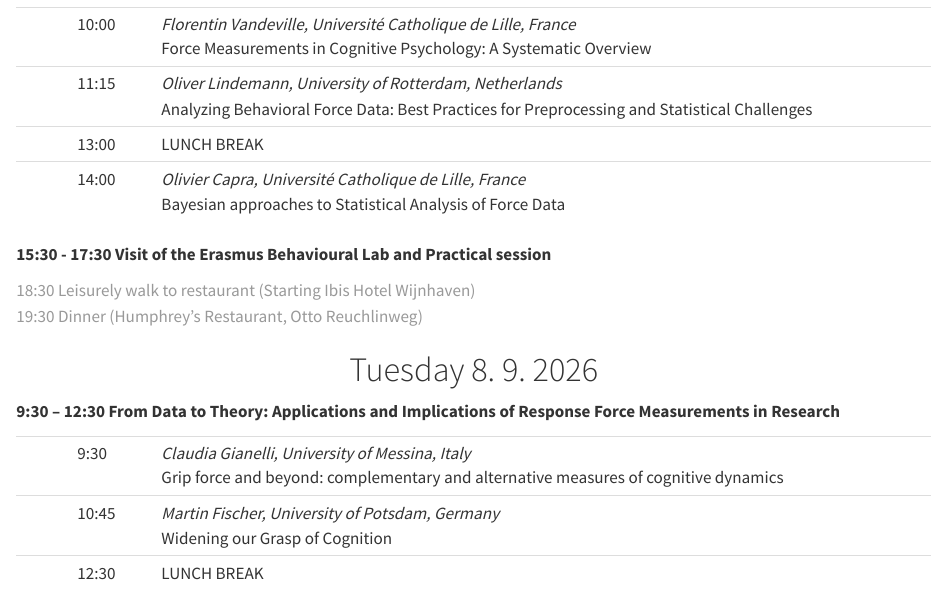
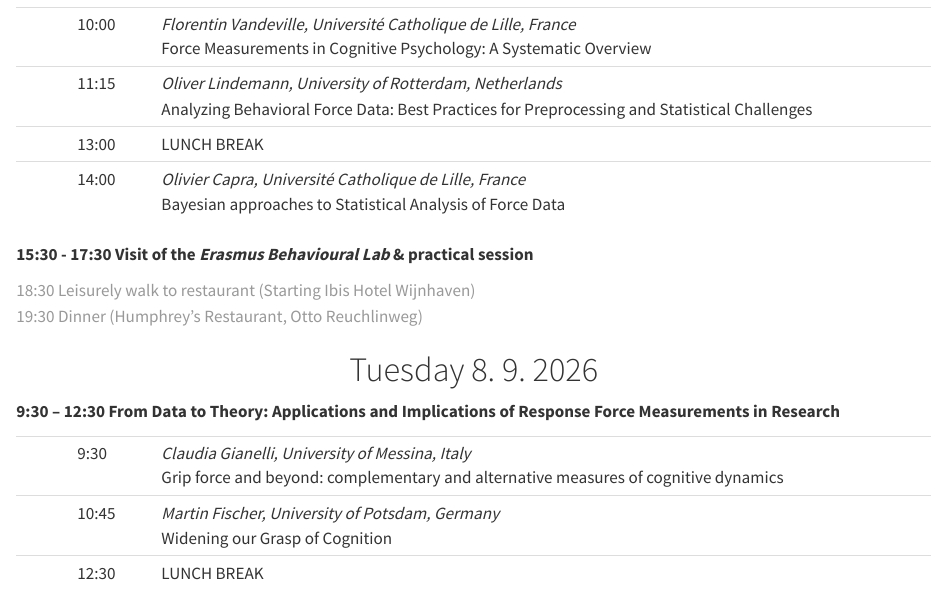
Before and after one commit to lindemann09/RFMeeting26, a Quarto document (program.qmd): the page in a window 1100 px wide, from 100 px down. Rendered offline with R 4.5, knitr and Pandoc in place of Quarto, with nearby package versions.

Commit message:
Update website

```diff
--- a/program.qmd
+++ b/program.qmd
@@ -17,7 +17,7 @@
 |  | 14:00 | *Olivier Capra, Université Catholique de Lille, France* </br> Bayesian approaches to Statistical Analysis of Force Data              |
 
 
-**15:30 - 17:30 Visit of the Erasmus Behavioural Lab and Practical session**
+**15:30 - 17:30 Visit of the *Erasmus Behavioural Lab* & practical session**
 
 ::: {.gray-text}
 18:30 Leisurely walk to restaurant (Starting Ibis Hotel Wijnhaven)</br>
```
Also changed, not shown: docs/search.json, 1 other file.
